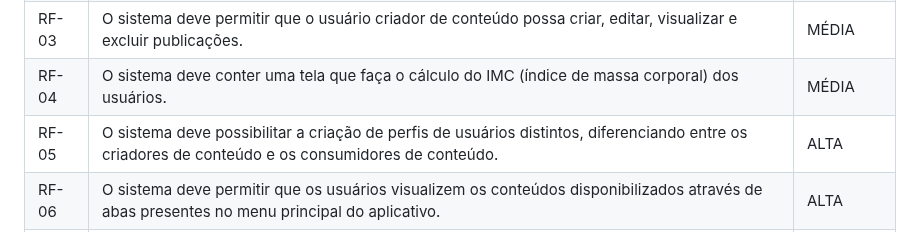
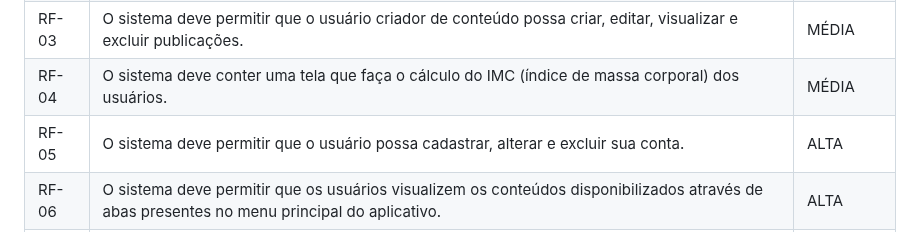
Before and after one commit to ICEI-PUC-Minas-PMV-ADS/pmv-ads-2024-1-e3-proj-mov-t6-pmv-ads-2024-1-e3-proj-fitfocus, a Markdown page: docs/02-Especificação do Projeto.md, the part around the change. Drawn GitHub-style.

```diff
--- a/docs/02-Especificação do Projeto.md
+++ b/docs/02-Especificação do Projeto.md
@@ -88,7 +88,7 @@ As tabelas que se seguem apresentam os requisitos funcionais e não funcionais q
 |RF-02| O sistema deve conter uma área de texto para que os usuários autores de textos possam produzir e publicar seus trabalhos. | ALTA |
 |RF-03| O sistema deve permitir que o usuário criador de conteúdo possa criar, editar, visualizar e excluir publicações. | MÉDIA |
 |RF-04| O sistema deve conter uma tela que faça o cálculo do IMC (índice de massa corporal) dos usuários. | MÉDIA |
-|RF-05| O sistema deve possibilitar a criação de perfis de usuários distintos, diferenciando entre os criadores de conteúdo e os consumidores de conteúdo. | ALTA |
+|RF-05| O sistema deve permitir que o usuário possa cadastrar, alterar e excluir sua conta. | ALTA |
 |RF-06| O sistema deve permitir que os usuários visualizem os conteúdos disponibilizados através de abas presentes no menu principal do aplicativo. | ALTA |
 |RF-07| O sistema deve permitir que o usuário criador de conteúdo possa inserir informações nutricionais em uma tabela. | ALTA |
 |RF-08| O sistema deve permitir que o usuário criador de conteúdo possa fazer upload de fotos para complementar as informações fornecidas. | BAIXA |
```
